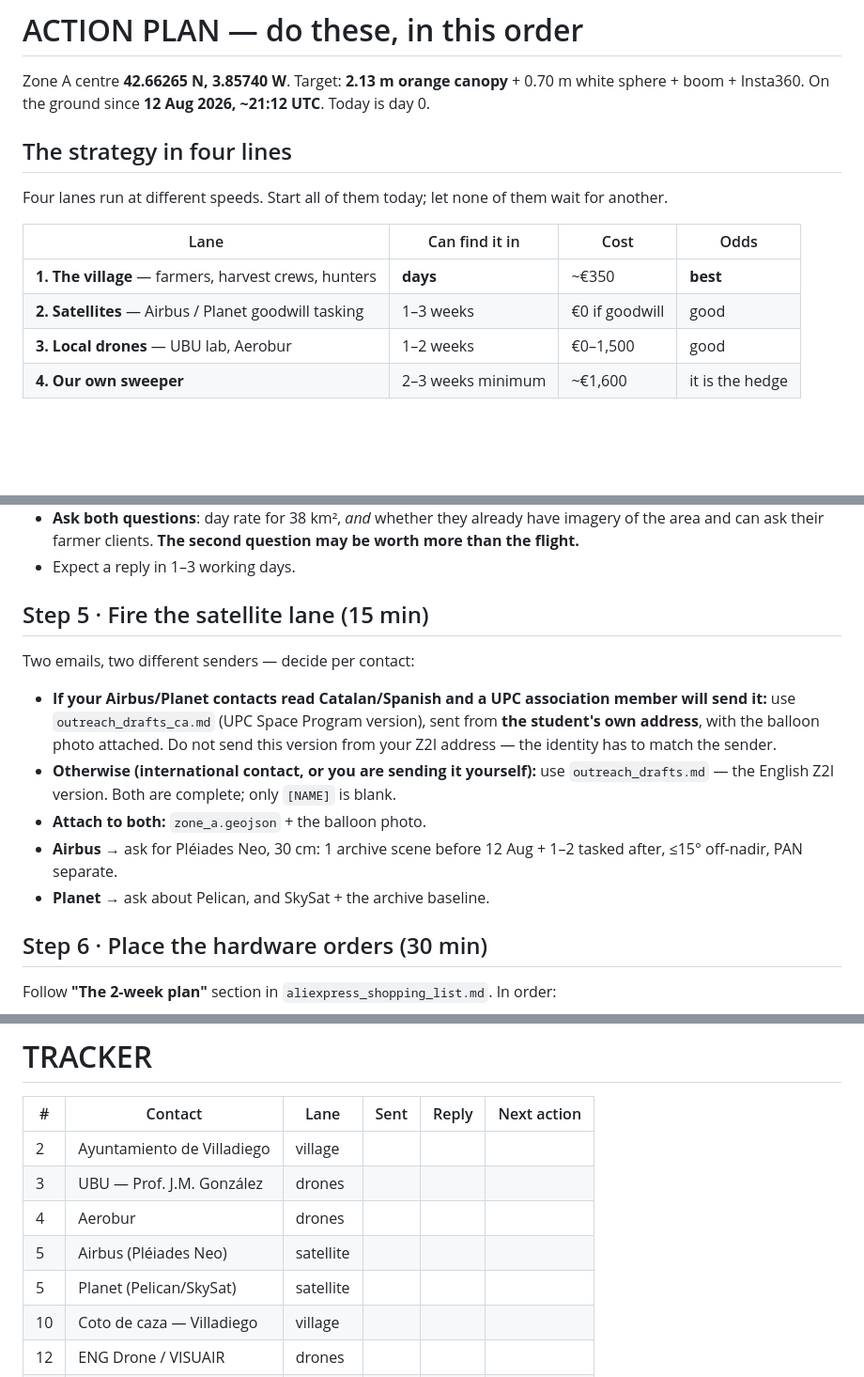
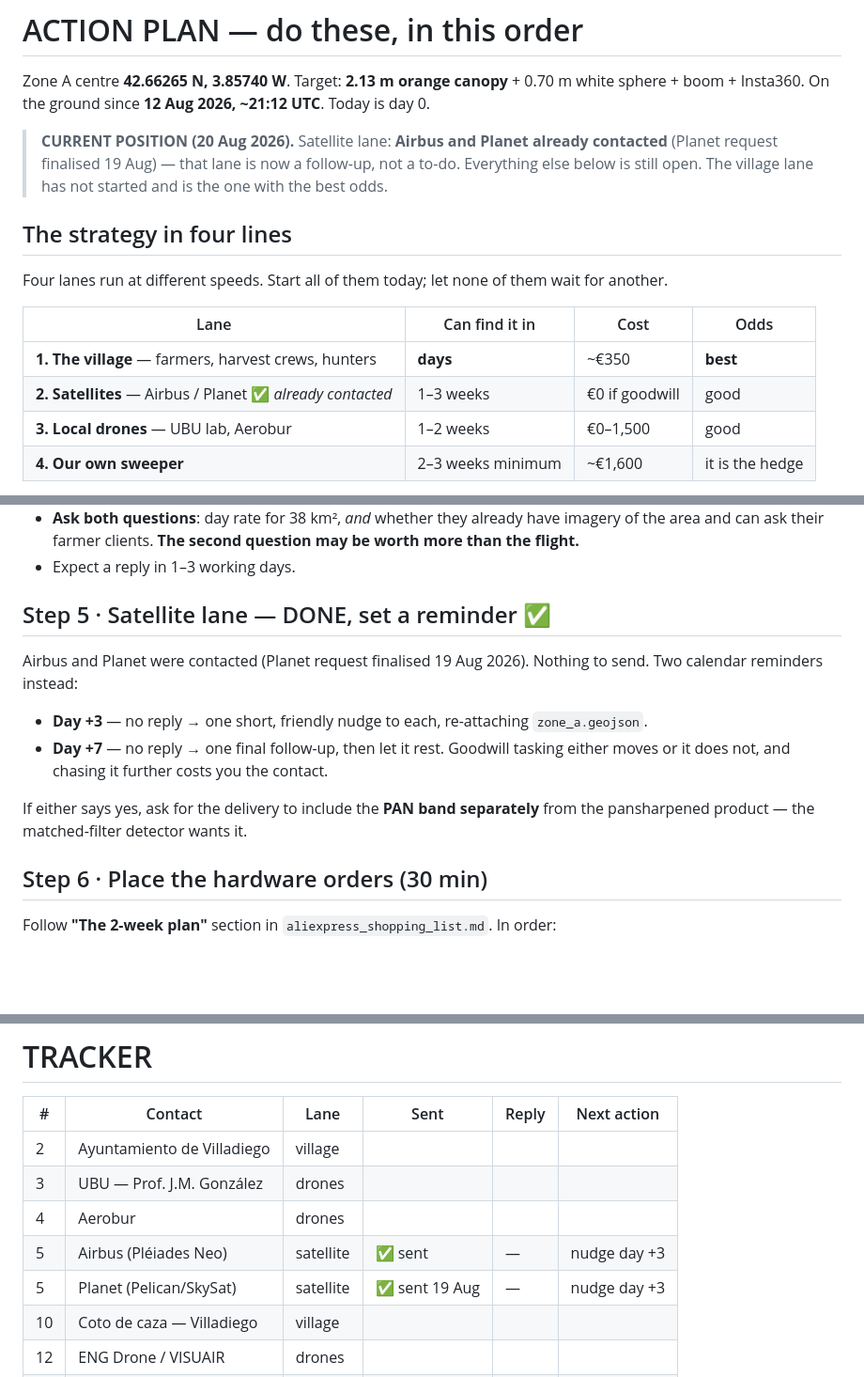
Before and after one commit to josemariano-hub/zarathustra-talmudisch, a Markdown page: payload-recovery/ACTION_PLAN.md, 3 parts joined by grey strips. Shown at 94% size. Drawn GitHub-style; blank space fills up the shorter version.

Commit message:
Mark satellite lane contacted; runbook now reflects live position
Airbus and Planet already approached (Planet request finalised 19 Aug),
so day-0 step 5 becomes a follow-up schedule (day +3 nudge, day +7 final,
then let it rest) plus a note to request the PAN band separately if
either accepts. Tracker and lane table updated; live-position header
added at the top.

Co-Authored-By: Claude Opus 5 <noreply@anthropic.com>
Claude-Session: https://claude.ai/code/session_01GD3z9nhLuRHSqX7qYY7xj3

```diff
--- a/payload-recovery/ACTION_PLAN.md
+++ b/payload-recovery/ACTION_PLAN.md
@@ -3,6 +3,11 @@
 Zone A centre **42.66265 N, 3.85740 W**. Target: **2.13 m orange canopy** + 0.70 m
 white sphere + boom + Insta360. On the ground since **12 Aug 2026, ~21:12 UTC**.
 Today is day 0.
+
+> **CURRENT POSITION (20 Aug 2026).** Satellite lane: **Airbus and Planet already
+> contacted** (Planet request finalised 19 Aug) — that lane is now a follow-up, not
+> a to-do. Everything else below is still open. The village lane has not started and
+> is the one with the best odds.
 
 ## The strategy in four lines
 
@@ -12,7 +17,7 @@ for another.
 | Lane | Can find it in | Cost | Odds |
 | --- | --- | --- | --- |
 | **1. The village** — farmers, harvest crews, hunters | **days** | ~€350 | **best** |
-| **2. Satellites** — Airbus / Planet goodwill tasking | 1–3 weeks | €0 if goodwill | good |
+| **2. Satellites** — Airbus / Planet ✅ *already contacted* | 1–3 weeks | €0 if goodwill | good |
 | **3. Local drones** — UBU lab, Aerobur | 1–2 weeks | €0–1,500 | good |
 | **4. Our own sweeper** | 2–3 weeks minimum | ~€1,600 | it is the hedge |
 
@@ -72,21 +77,18 @@ the most likely finders in this entire plan, and this costs a phone call.
   more than the flight.**
 - Expect a reply in 1–3 working days.
 
-## Step 5 · Fire the satellite lane (15 min)
+## Step 5 · Satellite lane — DONE, set a reminder ✅
 
-Two emails, two different senders — decide per contact:
+Airbus and Planet were contacted (Planet request finalised 19 Aug 2026). Nothing to
+send. Two calendar reminders instead:
 
-- **If your Airbus/Planet contacts read Catalan/Spanish and a UPC association member
-  will send it:** use `outreach_drafts_ca.md` (UPC Space Program version), sent from
-  **the student's own address**, with the balloon photo attached. Do not send this
-  version from your Z2I address — the identity has to match the sender.
-- **Otherwise (international contact, or you are sending it yourself):** use
-  `outreach_drafts.md` — the English Z2I version. Both are complete; only `[NAME]` is
-  blank.
-- **Attach to both:** `zone_a.geojson` + the balloon photo.
-- **Airbus** → ask for Pléiades Neo, 30 cm: 1 archive scene before 12 Aug + 1–2 tasked
-  after, ≤15° off-nadir, PAN separate.
-- **Planet** → ask about Pelican, and SkySat + the archive baseline.
+- **Day +3** — no reply → one short, friendly nudge to each, re-attaching
+  `zone_a.geojson`.
+- **Day +7** — no reply → one final follow-up, then let it rest. Goodwill tasking
+  either moves or it does not, and chasing it further costs you the contact.
+
+If either says yes, ask for the delivery to include the **PAN band separately** from
+the pansharpened product — the matched-filter detector wants it.
 
 ## Step 6 · Place the hardware orders (30 min)
 
@@ -197,8 +199,8 @@ Zone B. Zone B requires *both* independent termination systems to have failed.
 | 2 | Ayuntamiento de Villadiego | village | | | |
 | 3 | UBU — Prof. J.M. González | drones | | | |
 | 4 | Aerobur | drones | | | |
-| 5 | Airbus (Pléiades Neo) | satellite | | | |
-| 5 | Planet (Pelican/SkySat) | satellite | | | |
+| 5 | Airbus (Pléiades Neo) | satellite | ✅ sent | — | nudge day +3 |
+| 5 | Planet (Pelican/SkySat) | satellite | ✅ sent 19 Aug | — | nudge day +3 |
 | 10 | Coto de caza — Villadiego | village | | | |
 | 12 | ENG Drone / VISUAIR | drones | | | |
 | 6 | Airframe order | build | | | |
```
